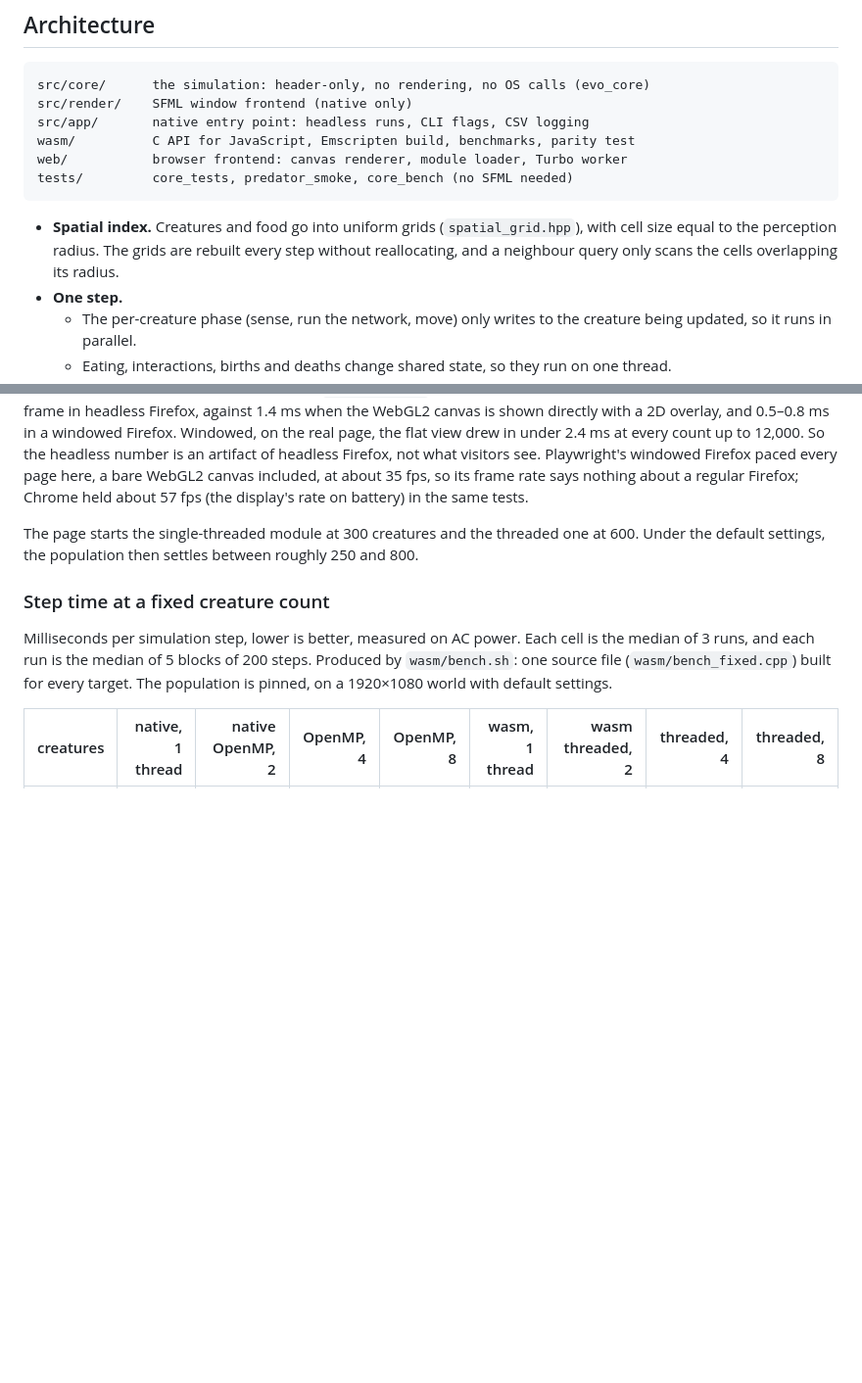
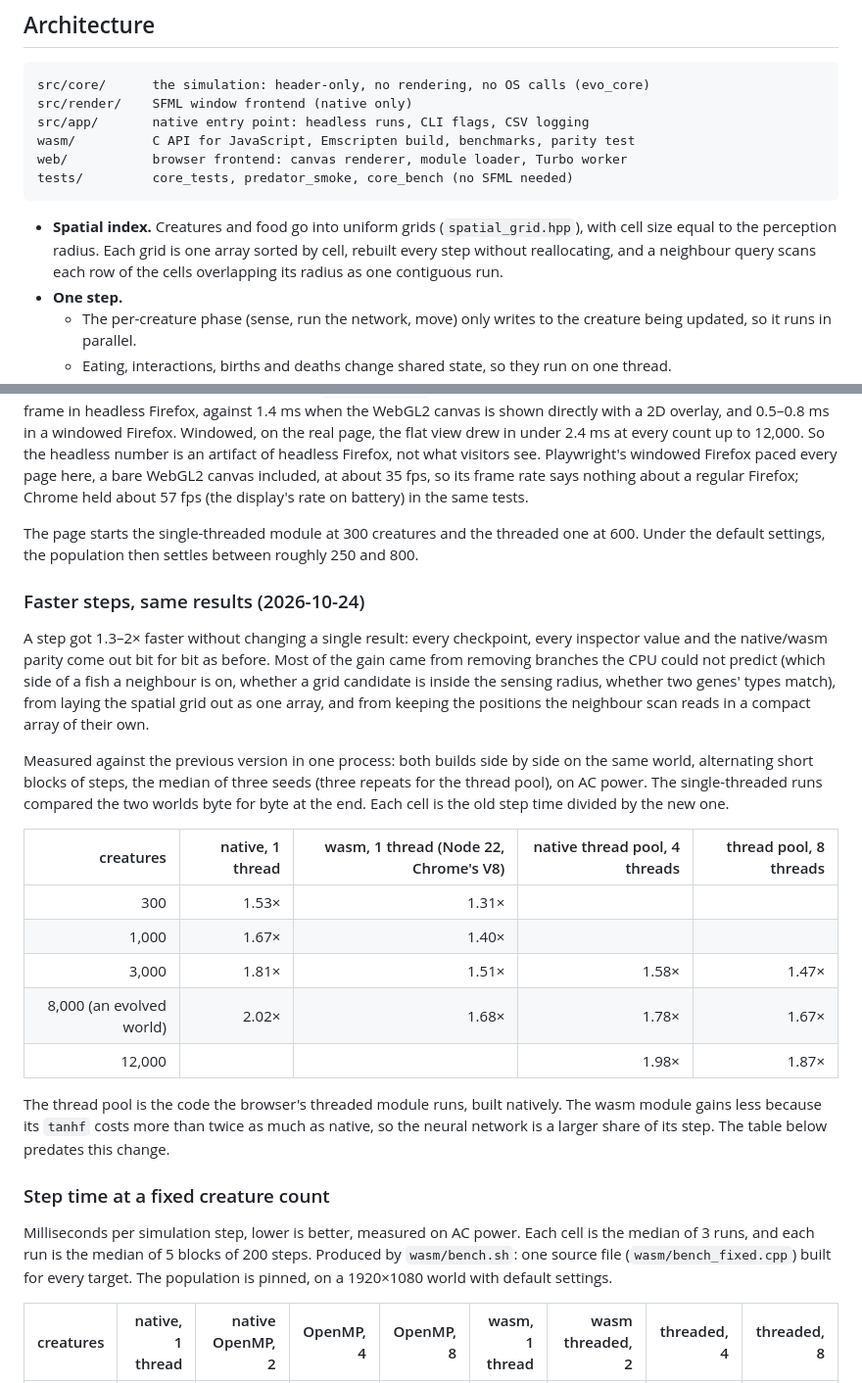
Before and after one commit to HaritMT25/evo_boids, a Markdown page: README.md, 2 parts joined by grey strips. Shown at 98% size. Drawn GitHub-style; blank space fills up the shorter version.

Commit message:
README: faster steps, same results
The measured speedups (native, wasm, thread pool) next to the older
step-time table, and the spatial index described as it now is.

Co-Authored-By: Claude Opus 5.5 <noreply@anthropic.com>

````diff
--- a/README.md
+++ b/README.md
@@ -29,7 +29,7 @@ web/           browser frontend: canvas renderer, module loader, Turbo worker
 tests/         core_tests, predator_smoke, core_bench (no SFML needed)
 ```
 
-- **Spatial index.** Creatures and food go into uniform grids (`spatial_grid.hpp`), with cell size equal to the perception radius. The grids are rebuilt every step without reallocating, and a neighbour query only scans the cells overlapping its radius.
+- **Spatial index.** Creatures and food go into uniform grids (`spatial_grid.hpp`), with cell size equal to the perception radius. Each grid is one array sorted by cell, rebuilt every step without reallocating, and a neighbour query scans each row of the cells overlapping its radius as one contiguous run.
 - **One step.**
   - The per-creature phase (sense, run the network, move) only writes to the creature being updated, so it runs in parallel.
   - Eating, interactions, births and deaths change shared state, so they run on one thread.
@@ -310,6 +310,22 @@ Headless Firefox adds a fixed ~16 ms to every flat-view frame, whatever the numb
 
 The page starts the single-threaded module at 300 creatures and the threaded one at 600. Under the default settings, the population then settles between roughly 250 and 800.
 
+### Faster steps, same results (2026-10-24)
+
+A step got 1.3–2× faster without changing a single result: every checkpoint, every inspector value and the native/wasm parity come out bit for bit as before. Most of the gain came from removing branches the CPU could not predict (which side of a fish a neighbour is on, whether a grid candidate is inside the sensing radius, whether two genes' types match), from laying the spatial grid out as one array, and from keeping the positions the neighbour scan reads in a compact array of their own.
+
+Measured against the previous version in one process: both builds side by side on the same world, alternating short blocks of steps, the median of three seeds (three repeats for the thread pool), on AC power. The single-threaded runs compared the two worlds byte for byte at the end. Each cell is the old step time divided by the new one.
+
+| creatures | native, 1 thread | wasm, 1 thread (Node 22, Chrome's V8) | native thread pool, 4 threads | thread pool, 8 threads |
+|---:|---:|---:|---:|---:|
+| 300 | 1.53× | 1.31× | | |
+| 1,000 | 1.67× | 1.40× | | |
+| 3,000 | 1.81× | 1.51× | 1.58× | 1.47× |
+| 8,000 (an evolved world) | 2.02× | 1.68× | 1.78× | 1.67× |
+| 12,000 | | | 1.98× | 1.87× |
+
+The thread pool is the code the browser's threaded module runs, built natively. The wasm module gains less because its `tanhf` costs more than twice as much as native, so the neural network is a larger share of its step. The table below predates this change.
+
 ### Step time at a fixed creature count
 
 Milliseconds per simulation step, lower is better, measured on AC power. Each cell is the median of 3 runs, and each run is the median of 5 blocks of 200 steps. Produced by `wasm/bench.sh`: one source file (`wasm/bench_fixed.cpp`) built for every target. The population is pinned, on a 1920×1080 world with default settings.
````
